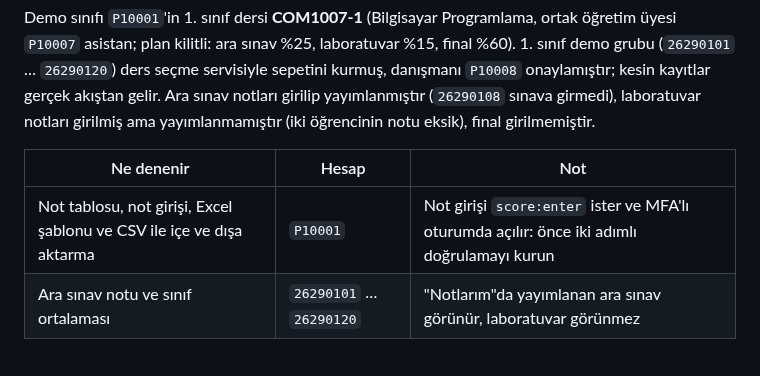
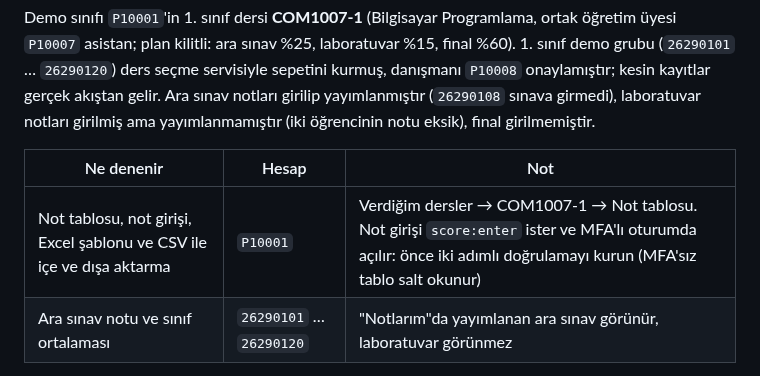
Before and after one commit to CAPELLAX02/agora, a Markdown page: README.md, the part around the change. Drawn GitHub-style.

Commit message:
Yol haritasında not girişi tablosu işaretlendi, README'de not tablosuna nasıl gidileceği

```diff
--- a/README.md
+++ b/README.md
@@ -121,7 +121,7 @@ Demo sınıfı `P10001`'in 1. sınıf dersi **COM1007-1** (Bilgisayar Programlam
 
 | Ne denenir | Hesap | Not |
 | ---------- | ----- | --- |
-| Not tablosu, not girişi, Excel şablonu ve CSV ile içe ve dışa aktarma | `P10001` | Not girişi `score:enter` ister ve MFA'lı oturumda açılır: önce iki adımlı doğrulamayı kurun |
+| Not tablosu, not girişi, Excel şablonu ve CSV ile içe ve dışa aktarma | `P10001` | Verdiğim dersler → COM1007-1 → Not tablosu. Not girişi `score:enter` ister ve MFA'lı oturumda açılır: önce iki adımlı doğrulamayı kurun (MFA'sız tablo salt okunur) |
 | Ara sınav notu ve sınıf ortalaması | `26290101` … `26290120` | "Notlarım"da yayımlanan ara sınav görünür, laboratuvar görünmez |
 
 `make seed` ara sınavına not girilmiş sınıfa dokunmaz.
```
Also changed, not shown: docs/mimari/07-yol-haritasi.md (+1 -1 lines).
